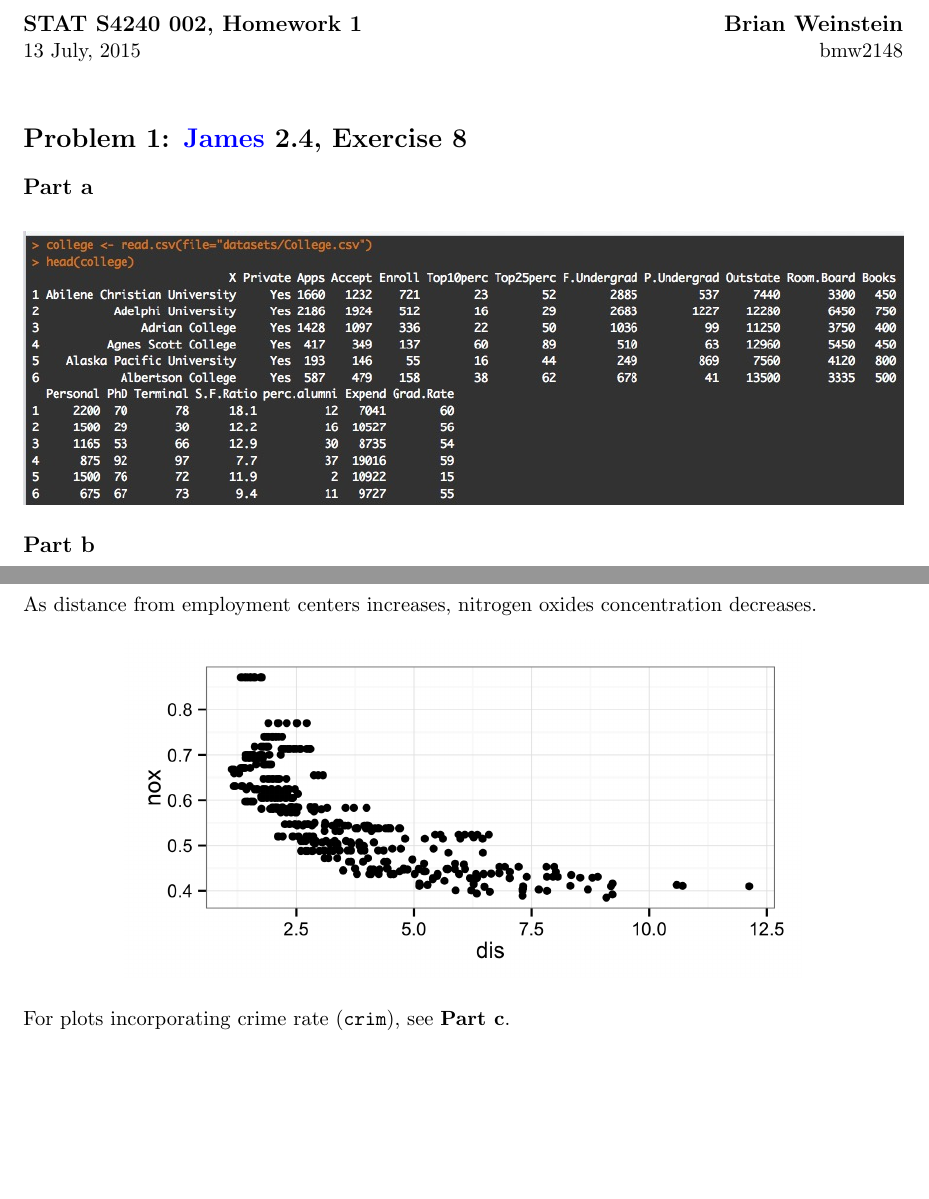
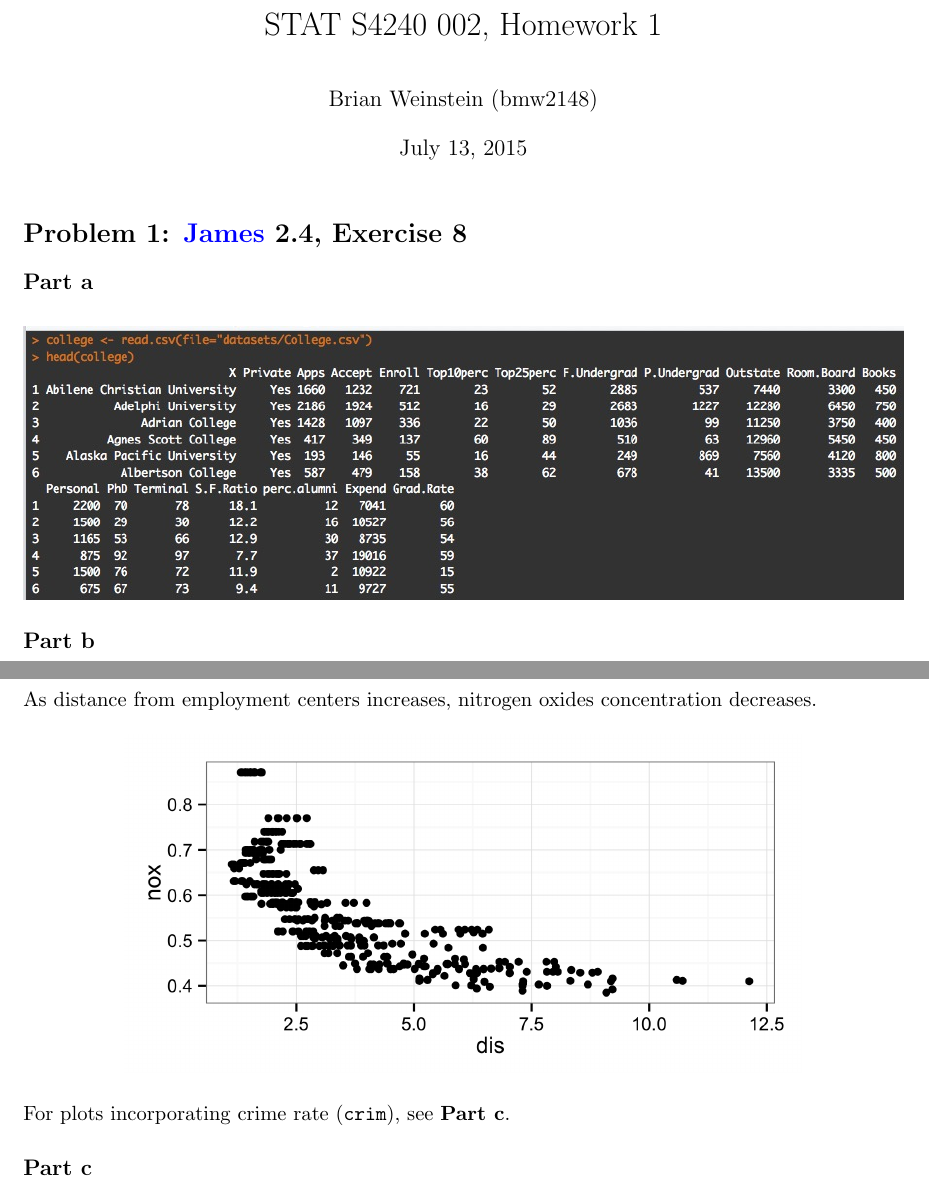
Before and after one commit to BrianWeinstein/data-mining, a LaTeX problem sheet (homework_1/writeup/hw01_writeup.tex): two parts of pages 1 and 12 of 17, joined at a grey line, cut so that both start at the same text, the shorter picture padded with empty space. Compiled offline with pdfLaTeX.

Commit message:
fixed tex formatting

```diff
--- a/homework_1/writeup/hw01_writeup.tex
+++ b/homework_1/writeup/hw01_writeup.tex
@@ -1,7 +1,8 @@
 \documentclass[11pt]{article}
-\usepackage{fullpage} % changes the margin
+\usepackage[lmargin=1.in,rmargin=1.in,tmargin=1.in,bmargin=1in]{geometry}
 \usepackage{setspace}
 \usepackage[pdftex]{graphicx}
+\usepackage{titling}
 \usepackage[
 	pdfauthor={Brian Weinstein},
 	pdftitle={Homework 1},
@@ -17,20 +18,24 @@
 \usepackage{float}
 \setlength\parindent{0pt}
 
-%\usepackage{fancyhdr}
-%\usepackage{amssymb}
-%\pagestyle{fancy}
-%\lhead{Homework 01}
-%\chead{Brian Weinstein}
-%\rhead{STAT S4240 002}
+\usepackage{fancyhdr}
+\pagestyle{fancy}
+\lhead{\thetitle}
+\chead{\theauthor}
+\rhead{\thedate}
 
 
 
-\begin{document}
+\begin{document} \thispagestyle{empty}
 
-\noindent
-\large\textbf{STAT S4240 002, Homework 1} \hfill \textbf{Brian Weinstein}\\
-\normalsize 13 July, 2015 \hfill  bmw2148\\
+%\noindent
+%\large\textbf{STAT S4240 002, Homework 1} \hfill \textbf{Brian Weinstein}\\
+%\normalsize July 13, 2015 \hfill  bmw2148\\
+
+\title{STAT S4240 002, Homework 1}
+\author{Brian Weinstein (bmw2148)}
+\date{July 13, 2015}
+\maketitle
 
 
 \section*{Problem 1: \href{http://www-bcf.usc.edu/~gareth/ISL/}{James} 2.4, Exercise 8}
```
Also changed, not shown: homework_1/writeup/hw01_writeup.pdf.
